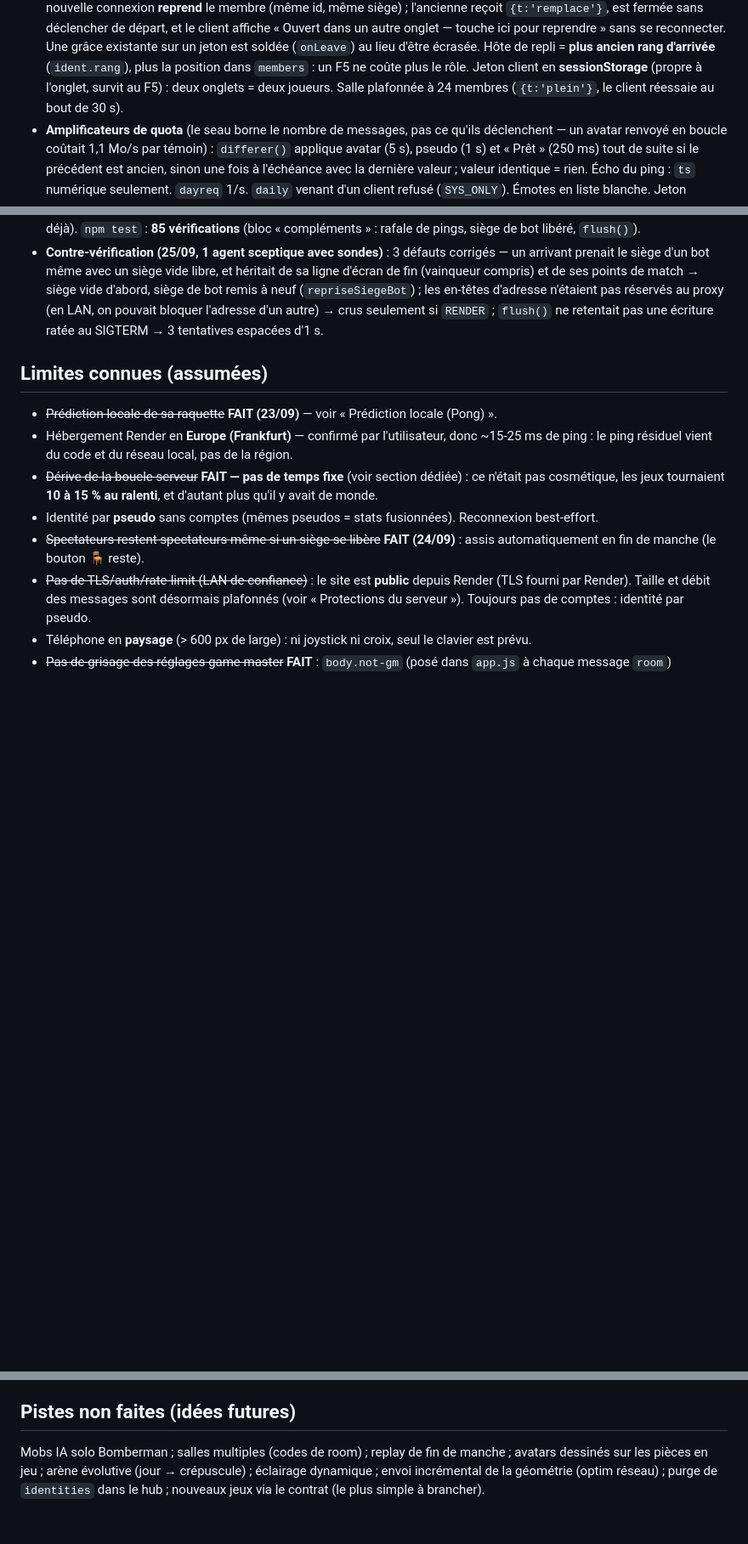
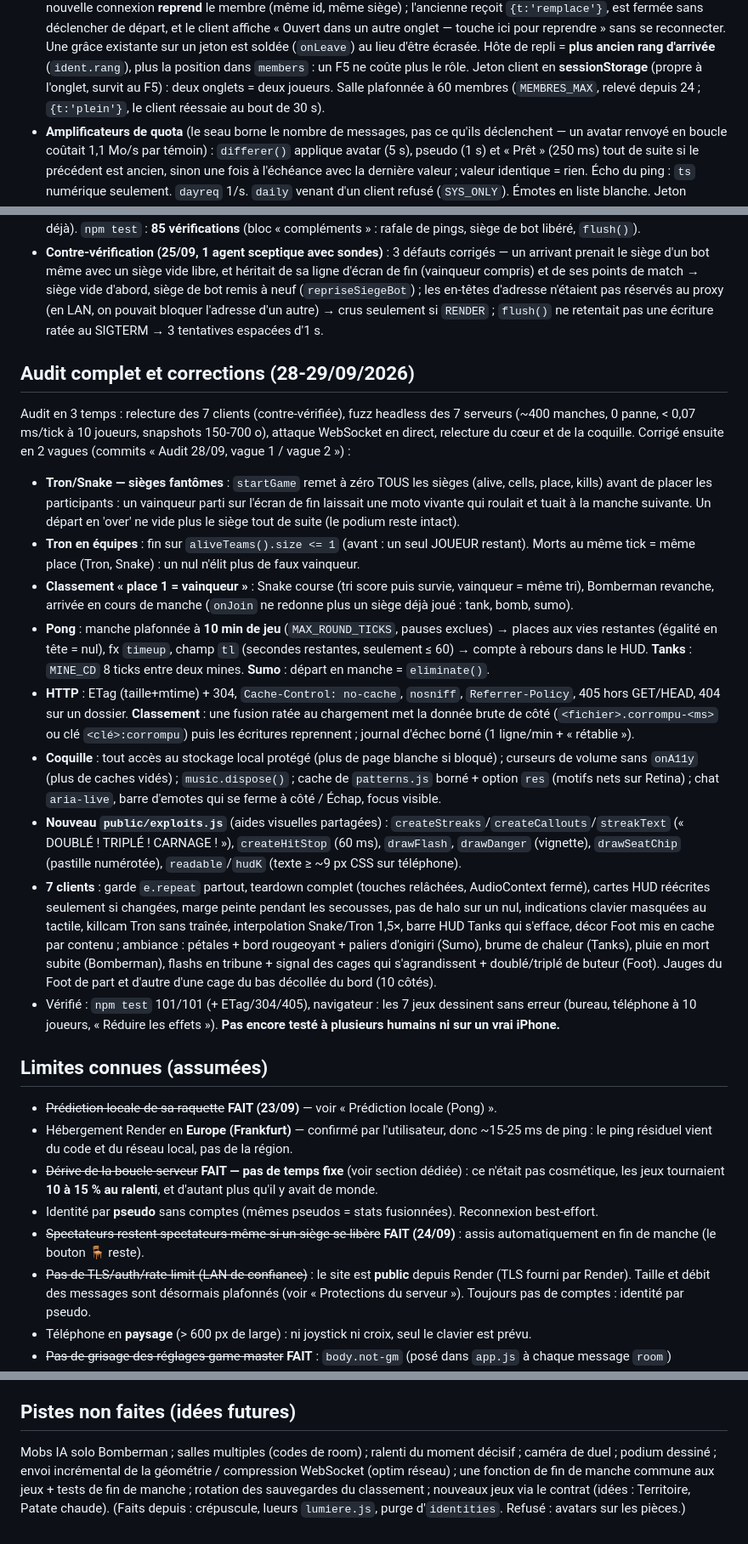
Before and after one commit to theol-trying/On-line, a Markdown page: PROJECT_STATE.md, 3 parts joined by grey strips. Shown at 85% size. GitHub-like rendering; blank space fills up the shorter version.

Commit message:
Docs : audit du 28/09 et ses corrections (PROJECT_STATE, CLAUDE.md)
Co-Authored-By: Claude Opus 5.5 <noreply@anthropic.com>

```diff
--- a/PROJECT_STATE.md
+++ b/PROJECT_STATE.md
@@ -1014,7 +1014,7 @@ Lot issu de la revue « propositions » (8 agents), validé par l'utilisateur :
   reprendre » sans se reconnecter. Une grâce existante sur un jeton est soldée (`onLeave`) au lieu d'être écrasée.
   Hôte de repli = **plus ancien rang d'arrivée** (`ident.rang`), plus la position dans `members` : un F5 ne coûte plus
   le rôle. Jeton client en **sessionStorage** (propre à l'onglet, survit au F5) : deux onglets = deux joueurs.
-  Salle plafonnée à 24 membres (`{t:'plein'}`, le client réessaie au bout de 30 s).
+  Salle plafonnée à 60 membres (`MEMBRES_MAX`, relevé depuis 24 ; `{t:'plein'}`, le client réessaie au bout de 30 s).
 - **Amplificateurs de quota** (le seau borne le nombre de messages, pas ce qu'ils déclenchent — un avatar renvoyé en
   boucle coûtait 1,1 Mo/s par témoin) : `differer()` applique avatar (5 s), pseudo (1 s) et « Prêt » (250 ms) tout de
   suite si le précédent est ancien, sinon une fois à l'échéance avec la dernière valeur ; valeur identique = rien.
@@ -1060,6 +1060,39 @@ Lot issu de la revue « propositions » (8 agents), validé par l'utilisateur :
   réservés au proxy (en LAN, on pouvait bloquer l'adresse d'un autre) → crus seulement si `RENDER` ; `flush()` ne
   retentait pas une écriture ratée au SIGTERM → 3 tentatives espacées d'1 s.
 
+## Audit complet et corrections (28-29/09/2026)
+Audit en 3 temps : relecture des 7 clients (contre-vérifiée), fuzz headless des 7 serveurs (~400 manches, 0 panne,
+< 0,07 ms/tick à 10 joueurs, snapshots 150-700 o), attaque WebSocket en direct, relecture du cœur et de la coquille.
+Corrigé ensuite en 2 vagues (commits « Audit 28/09, vague 1 / vague 2 ») :
+- **Tron/Snake — sièges fantômes** : `startGame` remet à zéro TOUS les sièges (alive, cells, place, kills) avant de
+  placer les participants : un vainqueur parti sur l'écran de fin laissait une moto vivante qui roulait et tuait à la
+  manche suivante. Un départ en 'over' ne vide plus le siège tout de suite (le podium reste intact).
+- **Tron en équipes** : fin sur `aliveTeams().size <= 1` (avant : un seul JOUEUR restant). Morts au même tick =
+  même place (Tron, Snake) : un nul n'élit plus de faux vainqueur.
+- **Classement « place 1 = vainqueur »** : Snake course (tri score puis survie, vainqueur = même tri), Bomberman
+  revanche, arrivée en cours de manche (`onJoin` ne redonne plus un siège déjà joué : tank, bomb, sumo).
+- **Pong** : manche plafonnée à **10 min de jeu** (`MAX_ROUND_TICKS`, pauses exclues) → places aux vies
+  restantes (égalité en tête = nul), fx `timeup`, champ `tl` (secondes restantes, seulement ≤ 60) → compte à
+  rebours dans le HUD. **Tanks** : `MINE_CD` 8 ticks entre deux mines. **Sumo** : départ en manche = `eliminate()`.
+- **HTTP** : ETag (taille+mtime) + 304, `Cache-Control: no-cache`, `nosniff`, `Referrer-Policy`, 405 hors
+  GET/HEAD, 404 sur un dossier. **Classement** : une fusion ratée au chargement met la donnée brute de côté
+  (`<fichier>.corrompu-<ms>` ou clé `<clé>:corrompu`) puis les écritures reprennent ; journal d'échec borné
+  (1 ligne/min + « rétablie »).
+- **Coquille** : tout accès au stockage local protégé (plus de page blanche si bloqué) ; curseurs de volume sans
+  `onA11y` (plus de caches vidés) ; `music.dispose()` ; cache de `patterns.js` borné + option `res` (motifs nets
+  sur Retina) ; chat `aria-live`, barre d'emotes qui se ferme à côté / Échap, focus visible.
+- **Nouveau `public/exploits.js`** (aides visuelles partagées) : `createStreaks`/`createCallouts`/`streakText`
+  (« DOUBLÉ ! TRIPLÉ ! CARNAGE ! »), `createHitStop` (60 ms), `drawFlash`, `drawDanger` (vignette), `drawSeatChip`
+  (pastille numérotée), `readable`/`hudK` (texte ≥ ~9 px CSS sur téléphone).
+- **7 clients** : garde `e.repeat` partout, teardown complet (touches relâchées, AudioContext fermé), cartes HUD
+  réécrites seulement si changées, marge peinte pendant les secousses, pas de halo sur un nul, indications clavier
+  masquées au tactile, killcam Tron sans traînée, interpolation Snake/Tron 1,5×, barre HUD Tanks qui s'efface,
+  décor Foot mis en cache par contenu ; ambiance : pétales + bord rougeoyant + paliers d'onigiri (Sumo), brume de
+  chaleur (Tanks), pluie en mort subite (Bomberman), flashs en tribune + signal des cages qui s'agrandissent +
+  doublé/triplé de buteur (Foot). Jauges du Foot de part et d'autre d'une cage du bas décollée du bord (10 côtés).
+- Vérifié : `npm test` 101/101 (+ ETag/304/405), navigateur : les 7 jeux dessinent sans erreur (bureau, téléphone à
+  10 joueurs, « Réduire les effets »). **Pas encore testé à plusieurs humains ni sur un vrai iPhone.**
+
 ## Limites connues (assumées)
 - ~~Prédiction locale de sa raquette~~ **FAIT (23/09)** — voir « Prédiction locale (Pong) ».
 - Hébergement Render en **Europe (Frankfurt)** — confirmé par l'utilisateur, donc ~15-25 ms de ping : le ping
@@ -1086,6 +1119,7 @@ Lot issu de la revue « propositions » (8 agents), validé par l'utilisateur :
   Ces choses-là n'ont jamais été trouvées par l'automatisation — toujours par les testeurs.
 
 ## Pistes non faites (idées futures)
-Mobs IA solo Bomberman ; salles multiples (codes de room) ; replay de fin de manche ; avatars dessinés sur les pièces en jeu ;
-arène évolutive (jour → crépuscule) ; éclairage dynamique ; envoi incrémental de la géométrie (optim réseau) ;
-purge de `identities` dans le hub ; nouveaux jeux via le contrat (le plus simple à brancher).
+Mobs IA solo Bomberman ; salles multiples (codes de room) ; ralenti du moment décisif ; caméra de duel ; podium dessiné ;
+envoi incrémental de la géométrie / compression WebSocket (optim réseau) ; une fonction de fin de manche commune aux
+jeux + tests de fin de manche ; rotation des sauvegardes du classement ; nouveaux jeux via le contrat (idées : Territoire,
+Patate chaude). (Faits depuis : crépuscule, lueurs `lumiere.js`, purge d'`identities`. Refusé : avatars sur les pièces.)
```
Also changed, not shown: CLAUDE.md (+2 -1 lines).
